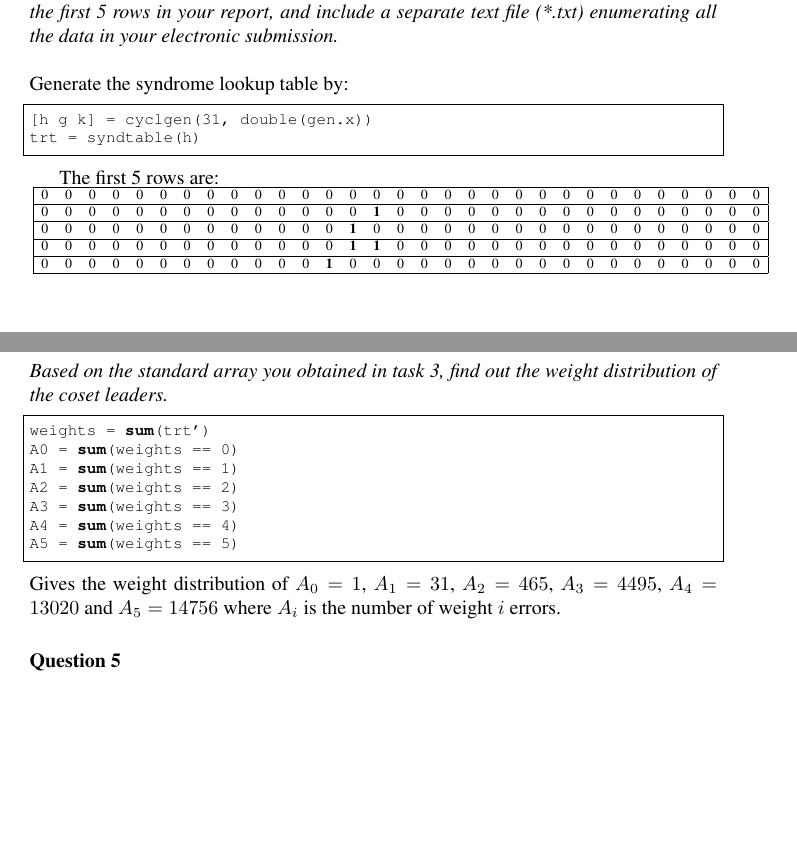
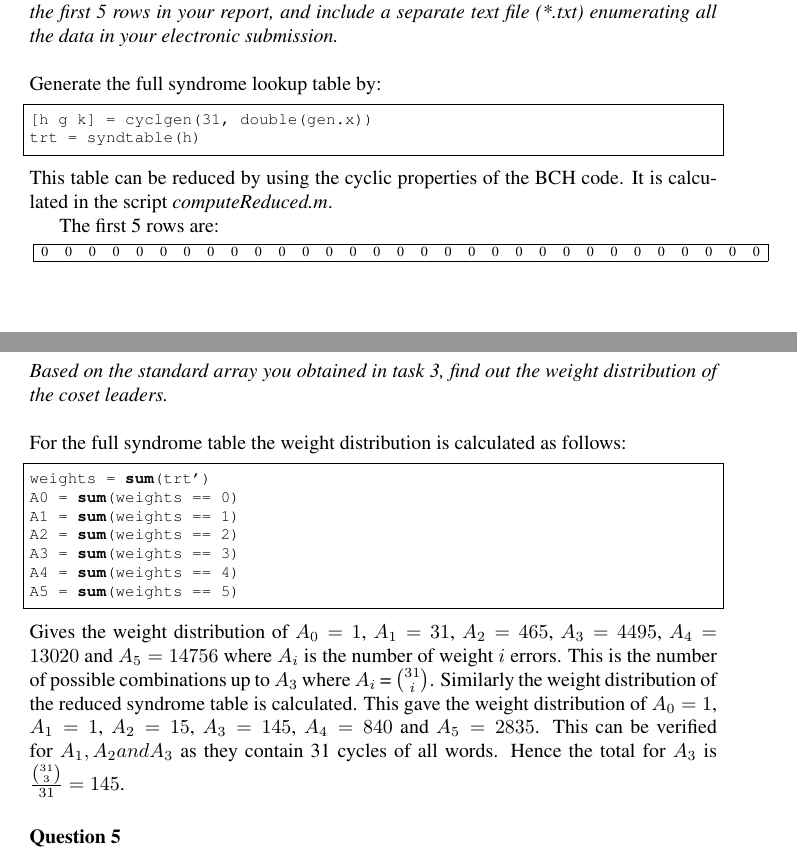
Before and after one commit to dasteve101/elec5507, a LaTeX document (latex/section1.tex): two parts of pages 4 and 5 of 16, joined at a grey line, cut so that both start at the same text, the shorter picture padded with empty space. Compiled offline with pdfLaTeX.

Commit message:
Got the cyclic reduced table working

```diff
--- a/latex/section1.tex
+++ b/latex/section1.tex
@@ -52,11 +53,12 @@ which gave a minimum distance calculation of 7.
 
 \subsubsection{Question 3} \textit{Construct the reduced syndrome lookup table for this code. You need to write a program to do this since it is difficult to do it by hand. You do not need to include the whole array in your report due to its large size. Instead, just show the sub-array consisting of the first 5 rows in your report, and include a separate text file (*.txt) enumerating all the data in your electronic submission.} \\
 \\
-Generate the syndrome lookup table by:
+Generate the full syndrome lookup table by:
 \begin{lstlisting}
 [h g k] = cyclgen(31, double(gen.x))
 trt = syndtable(h)
 \end{lstlisting}
+This table can be reduced by using the cyclic properties of the BCH code. It is calculated in the script \textit{computeReduced.m}.
 
 The first 5 rows are:\\
 \scalebox{0.7}{
@@ -64,14 +66,6 @@ The first 5 rows are:\\
 
 \hline
 0 & 0 & 0 & 0 & 0 & 0 & 0 & 0 & 0 & 0 & 0 & 0 & 0 & 0 & 0 & 0 & 0 & 0 & 0 & 0 & 0 & 0 & 0 & 0 & 0 & 0 & 0 & 0 & 0 & 0 & 0 \\
-\hline
-0 & 0 & 0 & 0 & 0 & 0 & 0 & 0 & 0 & 0 & 0 & 0 & 0 & 0 & \textbf{1} & 0 & 0 & 0 & 0 & 0 & 0 & 0 & 0 & 0 & 0 & 0 & 0 & 0 & 0 & 0 & 0 \\
-\hline
-0 & 0 & 0 & 0 & 0 & 0 & 0 & 0 & 0 & 0 & 0 & 0 & 0 & \textbf{1} & 0 & 0 & 0 & 0 & 0 & 0 & 0 & 0 & 0 & 0 & 0 & 0 & 0 & 0 & 0 & 0 & 0 \\
-\hline
-0 & 0 & 0 & 0 & 0 & 0 & 0 & 0 & 0 & 0 & 0 & 0 & 0 & \textbf{1} & \textbf{1} & 0 & 0 & 0 & 0 & 0 & 0 & 0 & 0 & 0 & 0 & 0 & 0 & 0 & 0 & 0 & 0 \\
-\hline
-0 & 0 & 0 & 0 & 0 & 0 & 0 & 0 & 0 & 0 & 0 & 0 & \textbf{1} & 0 & 0 & 0 & 0 & 0 & 0 & 0 & 0 & 0 & 0 & 0 & 0 & 0 & 0 & 0 & 0 & 0 & 0 \\
 \hline
 \end{tabular}
 }
@@ -93,7 +87,9 @@ The corresponding syndromes for these error patterns are:\\
 \\
 The rest of the array is in "trt.csv".
 
-\subsubsection{Question 4} \textit{Based on the standard array you obtained in task 3, find out the weight distribution of the coset leaders.}
+\subsubsection{Question 4} \textit{Based on the standard array you obtained in task 3, find out the weight distribution of the coset leaders.}\\
+\\
+For the full syndrome table the weight distribution is calculated as follows:
 \begin{lstlisting}
 weights = sum(trt')
 A0 = sum(weights == 0)
@@ -103,7 +99,7 @@ A3 = sum(weights == 3)
 A4 = sum(weights == 4)
 A5 = sum(weights == 5)
 \end{lstlisting}
-Gives the weight distribution of $A_0 = 1$, $A_1 = 31$, $A_2 = 465$, $A_3 = 4495$, $A_4 = 13020$ and $A_5 = 14756$ where $A_i$ is the number of weight $i$ errors.
+Gives the weight distribution of $A_0 = 1$, $A_1 = 31$, $A_2 = 465$, $A_3 = 4495$, $A_4 = 13020$ and $A_5 = 14756$ where $A_i$ is the number of weight $i$ errors. This is the number of possible combinations up to $A_3$ where $A_i$ = $ 31 \choose i$. Similarly the weight distribution of the reduced syndrome table is calculated. This gave the weight distribution of $A_0 = 1$, $A_1 = 1$, $A_2 = 15$, $A_3 = 145$, $A_4 = 840$ and $A_5 = 2835$. This can be verified for $A_1, A_2 and A_3$ as they contain 31 cycles of all words. Hence the total for $A_3$ is $ \frac{{31 \choose 3}}{31} = 145$.
 
 \subsubsection{Question 5} \textit{Design and implement an encoder using the generator polynomial for this BCH code.} \\
 \\
```
Also changed, not shown: latex/section1.pdf, latex/section1.tex (3 more changed lines), 2 other files.
